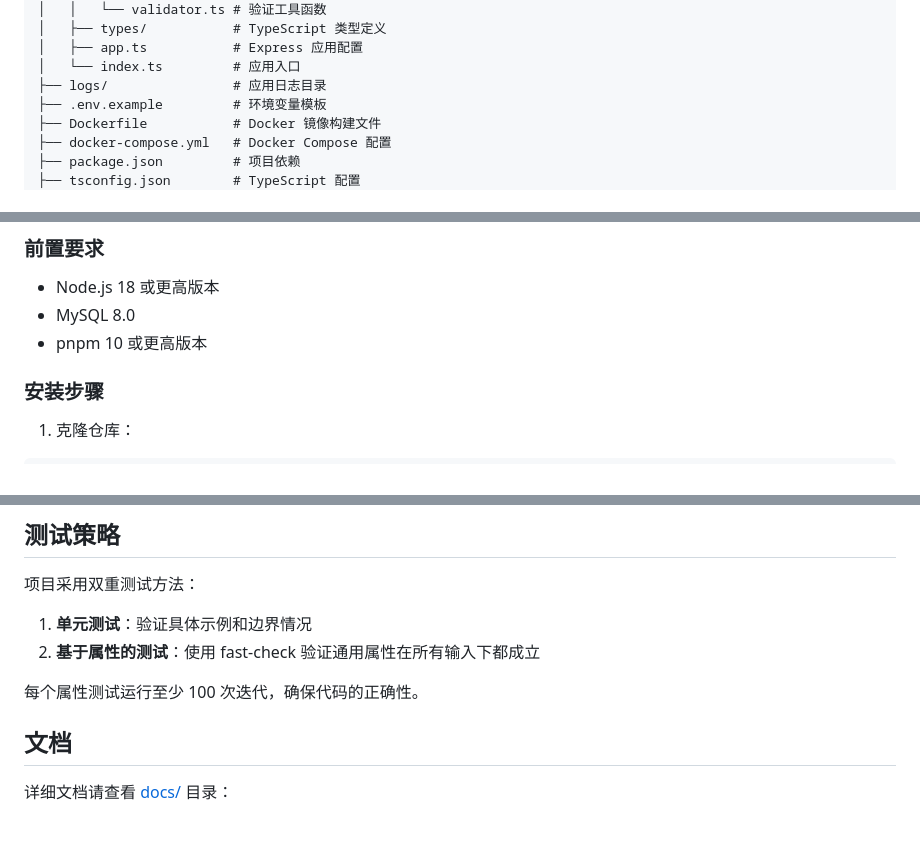
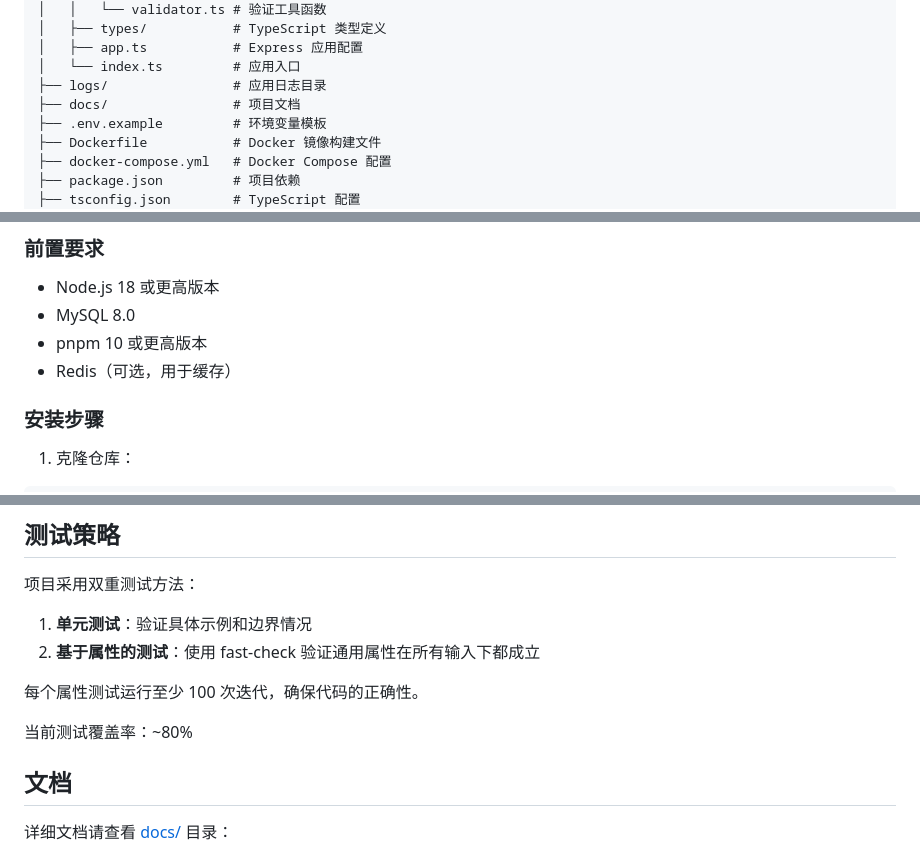
Before and after one commit to gdgeek/hardware-log-system, a Markdown page: README.md, 3 parts joined by grey strips. GitHub-like rendering; blank space fills up the shorter version.

```diff
--- a/README.md
+++ b/README.md
@@ -55,6 +65,7 @@ hardware-log-system/
 │   ├── app.ts           # Express 应用配置
 │   └── index.ts         # 应用入口
 ├── logs/                # 应用日志目录
+├── docs/                # 项目文档
 ├── .env.example         # 环境变量模板
 ├── Dockerfile           # Docker 镜像构建文件
 ├── docker-compose.yml   # Docker Compose 配置
@@ -70,6 +81,7 @@ hardware-log-system/
 - Node.js 18 或更高版本
 - MySQL 8.0
 - pnpm 10 或更高版本
+- Redis（可选，用于缓存）
 
 ### 安装步骤
 
@@ -259,6 +322,8 @@ MySQL 数据库
 
 每个属性测试运行至少 100 次迭代，确保代码的正确性。
 
+当前测试覆盖率：~80%
+
 ## 文档
 
 详细文档请查看 [docs/](docs/README.md) 目录：
```
Also changed, not shown: other parts of README.md (+71 -10 lines).
